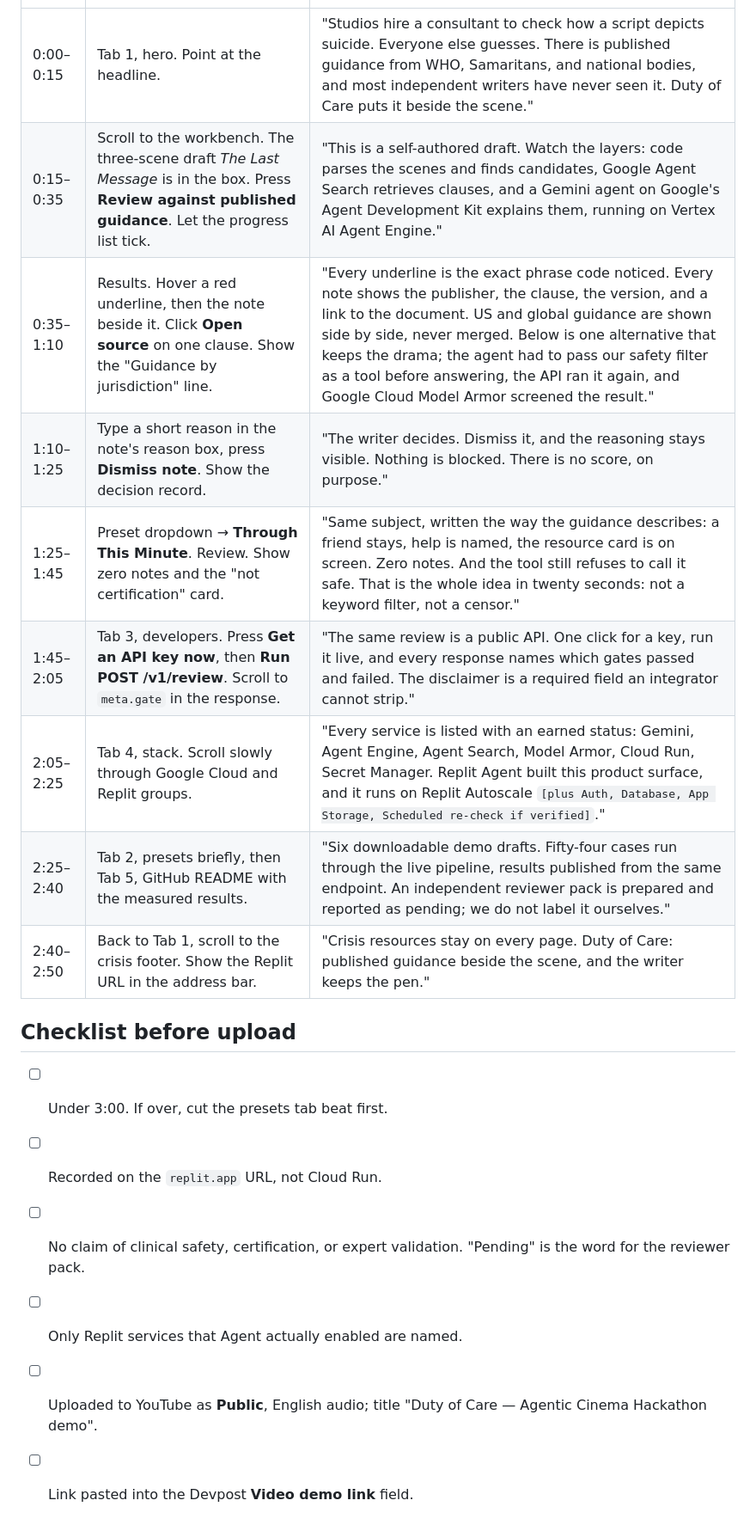
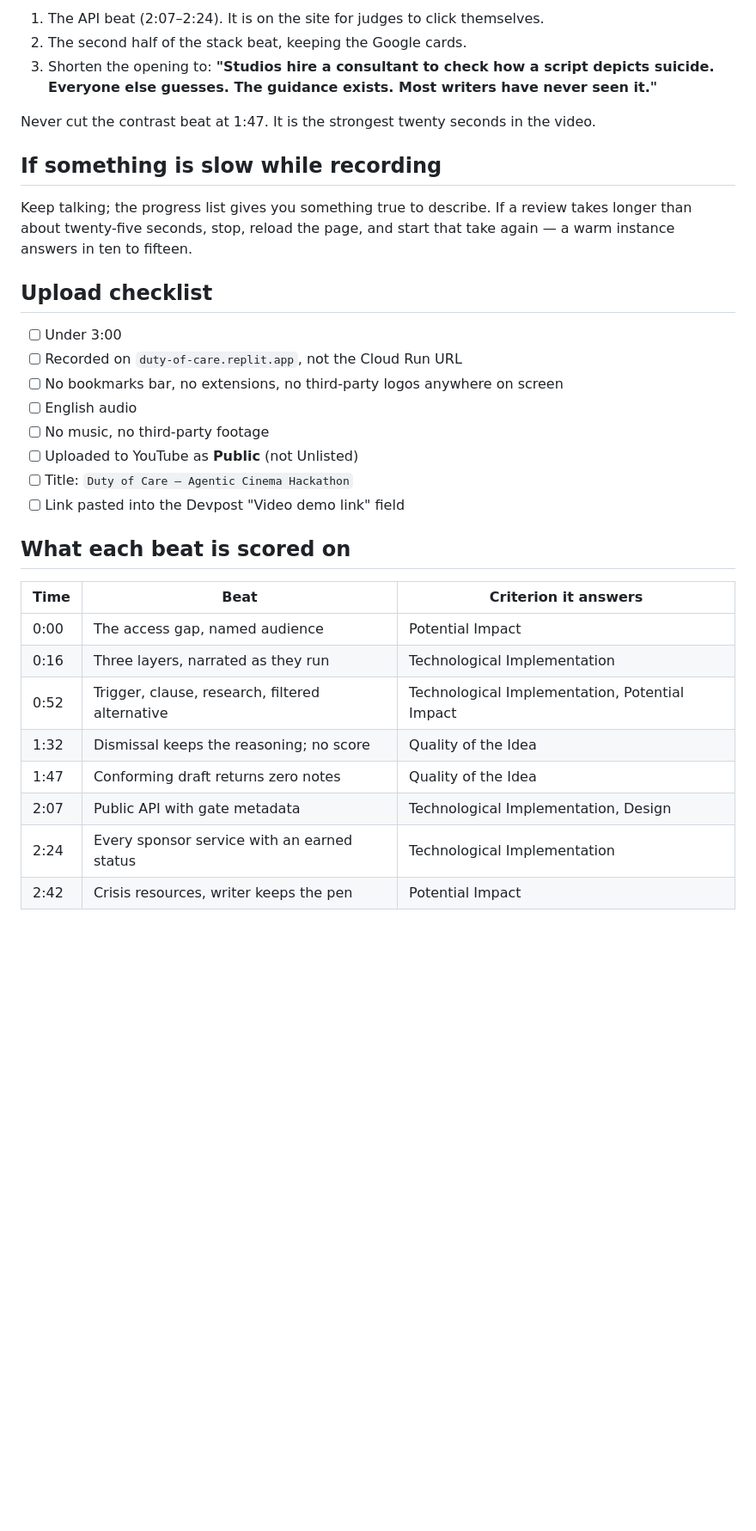
Before and after one commit to usv240/duty-of-care, a Markdown page: docs/DEMO-VIDEO.md, the part around one of its changes. Shown at 86% size. Rendered like a GitHub page; blank space fills up the shorter version.

```diff
--- a/docs/DEMO-VIDEO.md
+++ b/docs/DEMO-VIDEO.md
@@ -19,19 +149,35 @@ polished ones.
+1. The API beat (2:07–2:24). It is on the site for judges to click themselves.
+2. The second half of the stack beat, keeping the Google cards.
+3. Shorten the opening to: **"Studios hire a consultant to check how a script depicts suicide. Everyone else guesses. The guidance exists. Most writers have never seen it."**
+
+Never cut the contrast beat at 1:47. It is the strongest twenty seconds in the video.
+
+## If something is slow while recording
+
+Keep talking; the progress list gives you something true to describe. If a
+review takes longer than about twenty-five seconds, stop, reload the page, and
+start that take again — a warm instance answers in ten to fifteen.
+
+## Upload checklist
+
+- [ ] Under 3:00
+- [ ] Recorded on `duty-of-care.replit.app`, not the Cloud Run URL
+- [ ] No bookmarks bar, no extensions, no third-party logos anywhere on screen
+- [ ] English audio
+- [ ] No music, no third-party footage
+- [ ] Uploaded to YouTube as **Public** (not Unlisted)
+- [ ] Title: `Duty of Care — Agentic Cinema Hackathon`
+- [ ] Link pasted into the Devpost "Video demo link" field
+
+## What each beat is scored on
+
+| Time | Beat | Criterion it answers |
 |---|---|---|
-| 0:00–0:15 | Tab 1, hero. Point at the headline. | "Studios hire a consultant to check how a script depicts suicide. Everyone else guesses. There is published guidance from WHO, Samaritans, and national bodies, and most independent writers have never seen it. Duty of Care puts it beside the scene." |
-| 0:15–0:35 | Scroll to the workbench. The three-scene draft *The Last Message* is in the box. Press **Review against published guidance**. Let the progress list tick. | "This is a self-authored draft. Watch the layers: code parses the scenes and finds candidates, Google Agent Search retrieves clauses, and a Gemini agent on Google's Agent Development Kit explains them, running on Vertex AI Agent Engine." |
-| 0:35–1:10 | Results. Hover a red underline, then the note beside it. Click **Open source** on one clause. Show the "Guidance by jurisdiction" line. | "Every underline is the exact phrase code noticed. Every note shows the publisher, the clause, the version, and a link to the document. US and global guidance are shown side by side, never merged. Below is one alternative that keeps the drama; the agent had to pass our safety filter as a tool before answering, the API ran it again, and Google Cloud Model Armor screened the result." |
-| 1:10–1:25 | Type a short reason in the note's reason box, press **Dismiss note**. Show the decision record. | "The writer decides. Dismiss it, and the reasoning stays visible. Nothing is blocked. There is no score, on purpose." |
-| 1:25–1:45 | Preset dropdown → **Through This Minute**. Review. Show zero notes and the "not certification" card. | "Same subject, written the way the guidance describes: a friend stays, help is named, the resource card is on screen. Zero notes. And the tool still refuses to call it safe. That is the whole idea in twenty seconds: not a keyword filter, not a censor." |
-| 1:45–2:05 | Tab 3, developers. Press **Get an API key now**, then **Run POST /v1/review**. Scroll to `meta.gate` in the response. | "The same review is a public API. One click for a key, run it live, and every response names which gates passed and failed. The disclaimer is a required field an integrator cannot strip." |
-| 2:05–2:25 | Tab 4, stack. Scroll slowly through Google Cloud and Replit groups. | "Every service is listed with an earned status: Gemini, Agent Engine, Agent Search, Model Armor, Cloud Run, Secret Manager. Replit Agent built this product surface, and it runs on Replit Autoscale `[plus Auth, Database, App Storage, Scheduled re-check if verified]`." |
-| 2:25–2:40 | Tab 2, presets briefly, then Tab 5, GitHub README with the measured results. | "Six downloadable demo drafts. Fifty-four cases run through the live pipeline, results published from the same endpoint. An independent reviewer pack is prepared and reported as pending; we do not label it ourselves." |
-| 2:40–2:50 | Back to Tab 1, scroll to the crisis footer. Show the Replit URL in the address bar. | "Crisis resources stay on every page. Duty of Care: published guidance beside the scene, and the writer keeps the pen." |
-
-## Checklist before upload
-
-- [ ] Under 3:00. If over, cut the presets tab beat first.
-- [ ] Recorded on the `replit.app` URL, not Cloud Run.
-- [ ] No claim of clinical safety, certification, or expert validation. "Pending" is the word for the reviewer pack.
-- [ ] Only Replit services that Agent actually enabled are named.
-- [ ] Uploaded to YouTube as **Public**, English audio; title "Duty of Care — Agentic Cinema Hackathon demo".
-- [ ] Link pasted into the Devpost **Video demo link** field.
+| 0:00 | The access gap, named audience | Potential Impact |
+| 0:16 | Three layers, narrated as they run | Technological Implementation |
+| 0:52 | Trigger, clause, research, filtered alternative | Technological Implementation, Potential Impact |
+| 1:32 | Dismissal keeps the reasoning; no score | Quality of the Idea |
+| 1:47 | Conforming draft returns zero notes | Quality of the Idea |
+| 2:07 | Public API with gate metadata | Technological Implementation, Design |
+| 2:24 | Every sponsor service with an earned status | Technological Implementation |
+| 2:42 | Crisis resources, writer keeps the pen | Potential Impact |
```
Also changed, not shown: other parts of docs/DEMO-VIDEO.md (+143 -13 lines).
